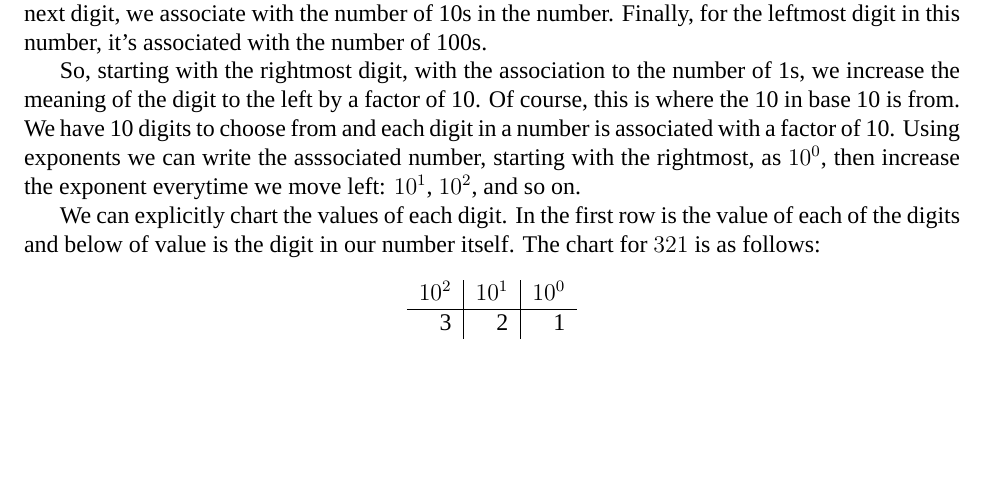
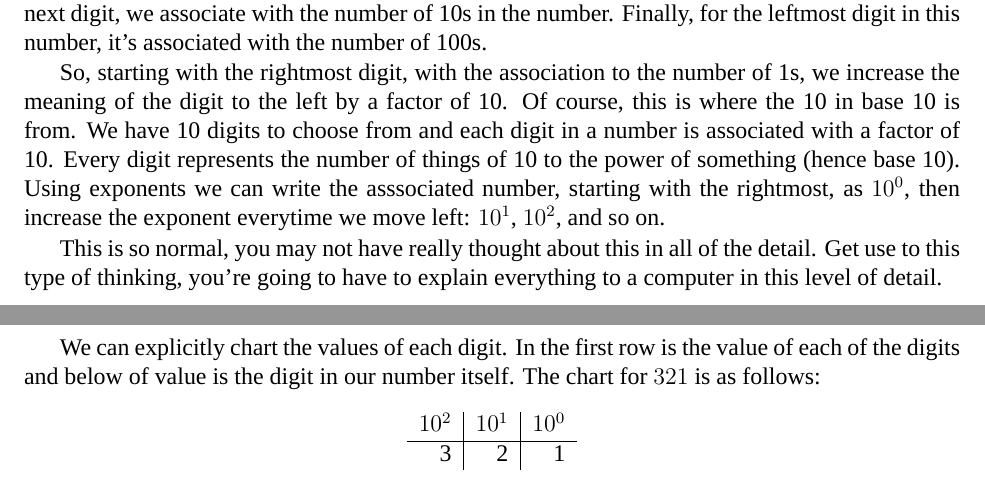
Before and after one commit to eyolfson/the-big-book-of-computing, a LaTeX book (the-big-book-of-computing.tex, which reads chapter/mathematical-basics.tex): part of page 5 of 23 before the commit and two parts of pages 5 and 6 of 23 after it, the two joined at a grey line, cut so that both start at the same text, the shorter picture padded with empty space. Compiled offline with XeLaTeX; a missing font is replaced by an installed copy or a similar font.

Commit message:
Added 10 to the power of something

```diff
--- a/chapter/mathematical-basics.tex
+++ b/chapter/mathematical-basics.tex
@@ -31,9 +31,15 @@ associated with the number of 100s.
 So, starting with the rightmost digit, with the association to the number of 1s,
 we increase the meaning of the digit to the left by a factor of 10. Of course,
 this is where the 10 in base 10 is from. We have 10 digits to choose from and
-each digit in a number is associated with a factor of 10. Using exponents we can
-write the asssociated number, starting with the rightmost, as $10^0$, then
-increase the exponent everytime we move left: $10^1$, $10^2$, and so on.
+each digit in a number is associated with a factor of 10. Every digit represents
+the number of things of 10 to the power of something (hence base 10). Using
+exponents we can write the asssociated number, starting with the rightmost, as
+$10^0$, then increase the exponent everytime we move left: $10^1$, $10^2$, and
+so on.
+
+This is so normal, you may not have really thought about this in all of the
+detail. Get use to this type of thinking, you're going to have to explain
+everything to a computer in this level of detail.
 
 We can explicitly chart the values of each digit. In the first row is the value
 of each of the digits and below of value is the digit in our number itself. The
```
